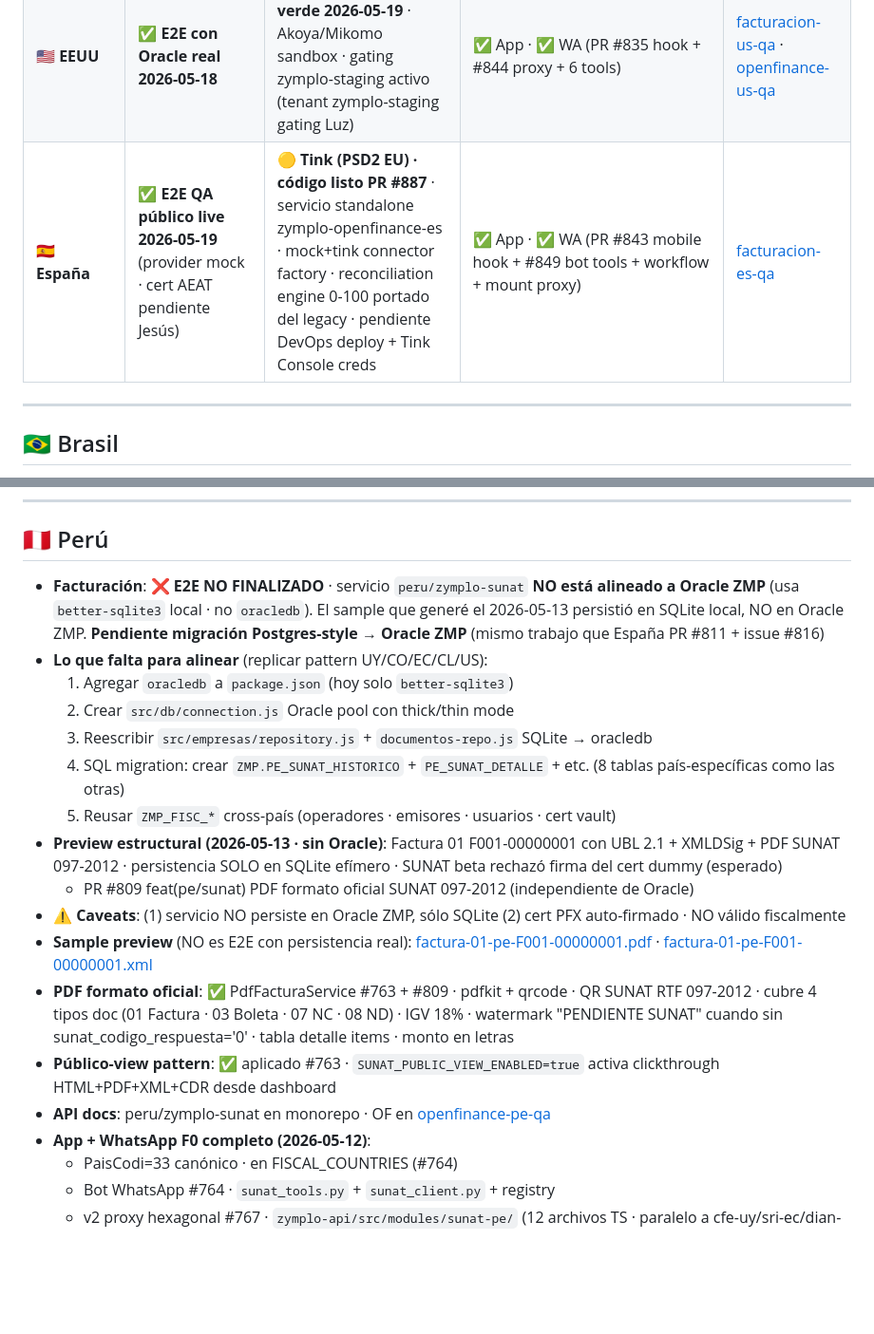
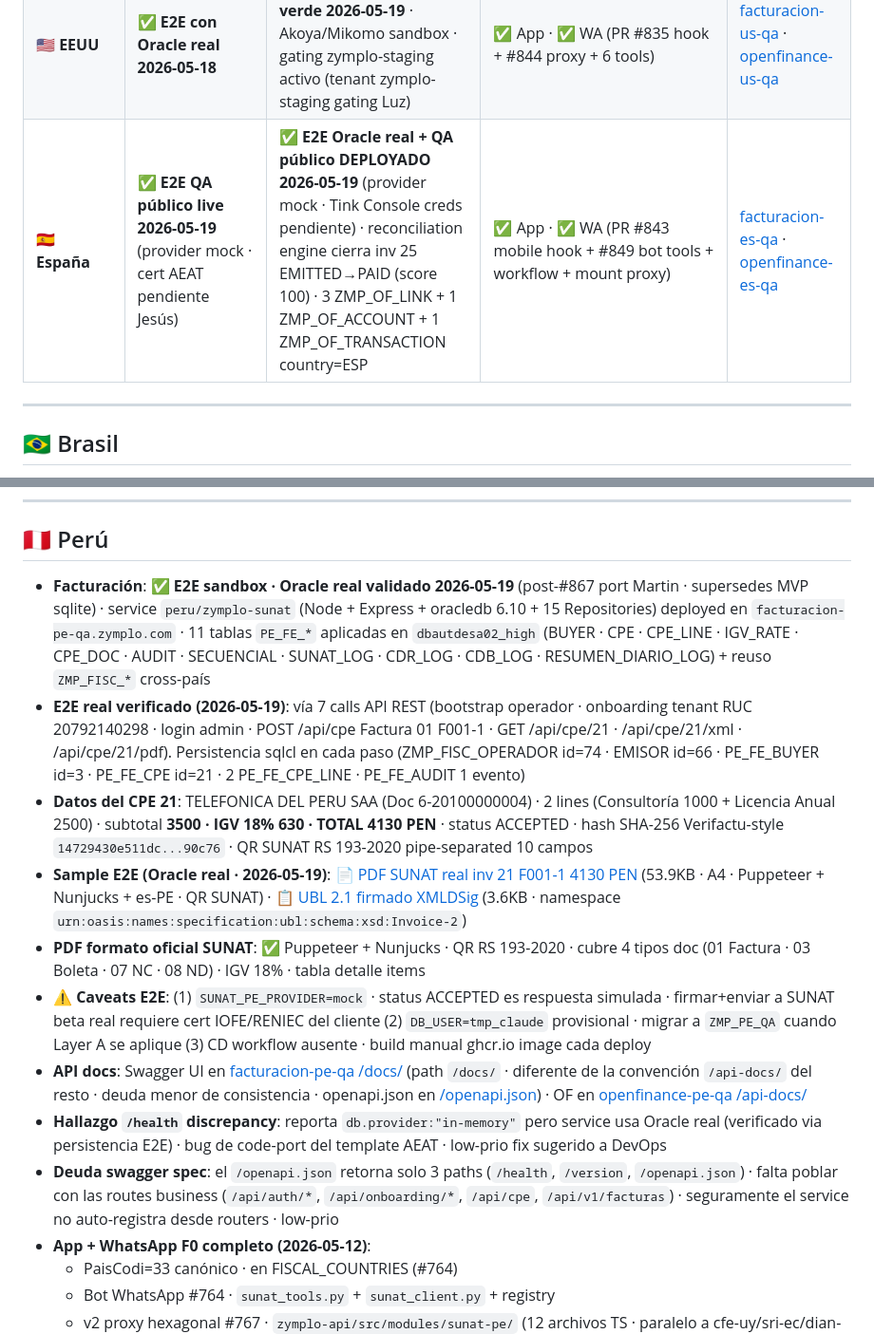
Before and after one commit to luzma101190/zymplo-multipais-dashboard, a Markdown page: dashboard.md, 2 parts joined by grey strips. Shown at 95% size. Drawn GitHub-style; blank space fills up the shorter version.

Commit message:
sync from zymplo@develop: España OF E2E Oracle real + QA público DEPLOYADO (PR #892)

```diff
--- a/dashboard.md
+++ b/dashboard.md
@@ -32,7 +32,7 @@
 | 🇺🇾 **Uruguay** | ✅ **E2E mock + Oracle real 2026-05-13** | ✅ Prometeo UY · thin Oracle **connected 2026-05-19** (post-#877 deploy script CL-drift fix) · OF proxy + mobile hook + bot dispatcher (#862) | ✅ App · ✅ WA (#759 bot + #760 app + #758 PDF+público-view + #862 OF integration) | [facturacion-uy-qa](https://facturacion-uy-qa.zymplo.com/api-docs/) · [openfinance-uy-qa](https://openfinance-uy-qa.zymplo.com/api-docs/) |
 | 🇨🇷 **Costa Rica** | 🚧 código clone de Perú · pendiente owner | ✅ OF QA healthy | ❌ pendiente | swagger pendiente publicar |
 | 🇺🇸 **EEUU** | ✅ **E2E con Oracle real 2026-05-18** | ✅ **E2E smoke 11/11 verde 2026-05-19** · Akoya/Mikomo sandbox · gating zymplo-staging activo (tenant zymplo-staging gating Luz) | ✅ App · ✅ WA (PR #835 hook + #844 proxy + 6 tools) | [facturacion-us-qa](https://facturacion-us-qa.zymplo.com/api-docs/) · [openfinance-us-qa](https://openfinance-us-qa.zymplo.com/docs) |
-| 🇪🇸 **España** | ✅ **E2E QA público live 2026-05-19** (provider mock · cert AEAT pendiente Jesús) | 🟡 **Tink (PSD2 EU) · código listo PR #887** · servicio standalone zymplo-openfinance-es · mock+tink connector factory · reconciliation engine 0-100 portado del legacy · pendiente DevOps deploy + Tink Console creds | ✅ App · ✅ WA (PR #843 mobile hook + #849 bot tools + workflow + mount proxy) | [facturacion-es-qa](https://facturacion-es-qa.zymplo.com/api-docs/) |
+| 🇪🇸 **España** | ✅ **E2E QA público live 2026-05-19** (provider mock · cert AEAT pendiente Jesús) | ✅ **E2E Oracle real + QA público DEPLOYADO 2026-05-19** (provider mock · Tink Console creds pendiente) · reconciliation engine cierra inv 25 EMITTED→PAID (score 100) · 3 ZMP_OF_LINK + 1 ZMP_OF_ACCOUNT + 1 ZMP_OF_TRANSACTION country=ESP | ✅ App · ✅ WA (PR #843 mobile hook + #849 bot tools + workflow + mount proxy) | [facturacion-es-qa](https://facturacion-es-qa.zymplo.com/api-docs/) · [openfinance-es-qa](https://openfinance-es-qa.zymplo.com/api-docs/) |
 
 ---
 
@@ -140,20 +140,15 @@
 
 ## 🇵🇪 Perú
 
-- **Facturación**: ❌ **E2E NO FINALIZADO** · servicio `peru/zymplo-sunat` **NO está alineado a Oracle ZMP** (usa `better-sqlite3` local · no `oracledb`). El sample que generé el 2026-05-13 persistió en SQLite local, NO en Oracle ZMP. **Pendiente migración Postgres-style → Oracle ZMP** (mismo trabajo que España PR #811 + issue #816)
-- **Lo que falta para alinear** (replicar pattern UY/CO/EC/CL/US):
-  1. Agregar `oracledb` a `package.json` (hoy solo `better-sqlite3`)
-  2. Crear `src/db/connection.js` Oracle pool con thick/thin mode
-  3. Reescribir `src/empresas/repository.js` + `documentos-repo.js` SQLite → oracledb
-  4. SQL migration: crear `ZMP.PE_SUNAT_HISTORICO` + `PE_SUNAT_DETALLE` + etc. (8 tablas país-específicas como las otras)
-  5. Reusar `ZMP_FISC_*` cross-país (operadores · emisores · usuarios · cert vault)
-- **Preview estructural (2026-05-13 · sin Oracle)**: Factura 01 F001-00000001 con UBL 2.1 + XMLDSig + PDF SUNAT 097-2012 · persistencia SOLO en SQLite efímero · SUNAT beta rechazó firma del cert dummy (esperado)
-  - PR #809 feat(pe/sunat) PDF formato oficial SUNAT 097-2012 (independiente de Oracle)
-- **⚠️ Caveats**: (1) servicio NO persiste en Oracle ZMP, sólo SQLite (2) cert PFX auto-firmado · NO válido fiscalmente
-- **Sample preview** (NO es E2E con persistencia real): [factura-01-pe-F001-00000001.pdf](samples/peru/factura-01-pe-F001-00000001.pdf) · [factura-01-pe-F001-00000001.xml](samples/peru/factura-01-pe-F001-00000001.xml)
-- **PDF formato oficial**: ✅ PdfFacturaService #763 + #809 · pdfkit + qrcode · QR SUNAT RTF 097-2012 · cubre 4 tipos doc (01 Factura · 03 Boleta · 07 NC · 08 ND) · IGV 18% · watermark "PENDIENTE SUNAT" cuando sin sunat_codigo_respuesta='0' · tabla detalle items · monto en letras
-- **Público-view pattern**: ✅ aplicado #763 · `SUNAT_PUBLIC_VIEW_ENABLED=true` activa clickthrough HTML+PDF+XML+CDR desde dashboard
-- **API docs**: peru/zymplo-sunat en monorepo · OF en [openfinance-pe-qa](https://openfinance-pe-qa.zymplo.com/api-docs/)
+- **Facturación**: ✅ **E2E sandbox · Oracle real validado 2026-05-19** (post-#867 port Martin · supersedes MVP sqlite) · service `peru/zymplo-sunat` (Node + Express + oracledb 6.10 + 15 Repositories) deployed en `facturacion-pe-qa.zymplo.com` · 11 tablas `PE_FE_*` aplicadas en `dbautdesa02_high` (BUYER · CPE · CPE_LINE · IGV_RATE · CPE_DOC · AUDIT · SECUENCIAL · SUNAT_LOG · CDR_LOG · CDB_LOG · RESUMEN_DIARIO_LOG) + reuso `ZMP_FISC_*` cross-país
+- **E2E real verificado (2026-05-19)**: vía 7 calls API REST (bootstrap operador · onboarding tenant RUC 20792140298 · login admin · POST /api/cpe Factura 01 F001-1 · GET /api/cpe/21 · /api/cpe/21/xml · /api/cpe/21/pdf). Persistencia sqlcl en cada paso (ZMP_FISC_OPERADOR id=74 · EMISOR id=66 · PE_FE_BUYER id=3 · PE_FE_CPE id=21 · 2 PE_FE_CPE_LINE · PE_FE_AUDIT 1 evento)
+- **Datos del CPE 21**: TELEFONICA DEL PERU SAA (Doc 6-20100000004) · 2 lines (Consultoría 1000 + Licencia Anual 2500) · subtotal **3500 · IGV 18% 630 · TOTAL 4130 PEN** · status ACCEPTED · hash SHA-256 Verifactu-style `14729430e511dc...90c76` · QR SUNAT RS 193-2020 pipe-separated 10 campos
+- **Sample E2E (Oracle real · 2026-05-19)**: [📄 PDF SUNAT real inv 21 F001-1 4130 PEN](samples/peru/factura-21-pe-F001-1-real.pdf) (53.9KB · A4 · Puppeteer + Nunjucks + es-PE · QR SUNAT) · [📋 UBL 2.1 firmado XMLDSig](samples/peru/factura-21-pe-F001-1-real.xml) (3.6KB · namespace `urn:oasis:names:specification:ubl:schema:xsd:Invoice-2`)
+- **PDF formato oficial SUNAT**: ✅ Puppeteer + Nunjucks · QR RS 193-2020 · cubre 4 tipos doc (01 Factura · 03 Boleta · 07 NC · 08 ND) · IGV 18% · tabla detalle items
+- **⚠️ Caveats E2E**: (1) `SUNAT_PE_PROVIDER=mock` · status ACCEPTED es respuesta simulada · firmar+enviar a SUNAT beta real requiere cert IOFE/RENIEC del cliente (2) `DB_USER=tmp_claude` provisional · migrar a `ZMP_PE_QA` cuando Layer A se aplique (3) CD workflow ausente · build manual ghcr.io image cada deploy
+- **API docs**: Swagger UI en [facturacion-pe-qa /docs/](https://facturacion-pe-qa.zymplo.com/docs/) (path `/docs/` · diferente de la convención `/api-docs/` del resto · deuda menor de consistencia · openapi.json en [/openapi.json](https://facturacion-pe-qa.zymplo.com/openapi.json)) · OF en [openfinance-pe-qa /api-docs/](https://openfinance-pe-qa.zymplo.com/api-docs/)
+- **Hallazgo `/health` discrepancy**: reporta `db.provider:"in-memory"` pero service usa Oracle real (verificado via persistencia E2E) · bug de code-port del template AEAT · low-prio fix sugerido a DevOps
+- **Deuda swagger spec**: el `/openapi.json` retorna solo 3 paths (`/health`, `/version`, `/openapi.json`) · falta poblar con las routes business (`/api/auth/*`, `/api/onboarding/*`, `/api/cpe`, `/api/v1/facturas`) · seguramente el service no auto-registra desde routers · low-prio
 - **App + WhatsApp F0 completo (2026-05-12)**:
   - PaisCodi=33 canónico · en FISCAL_COUNTRIES (#764)
   - Bot WhatsApp #764 · `sunat_tools.py` + `sunat_client.py` + registry
```
Also changed, not shown: other parts of dashboard.md (+9 -4 lines).
